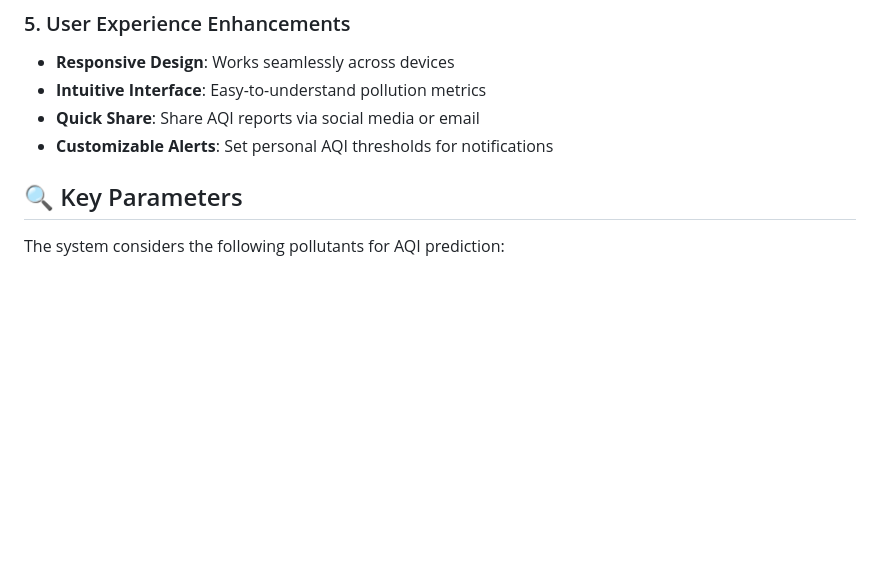
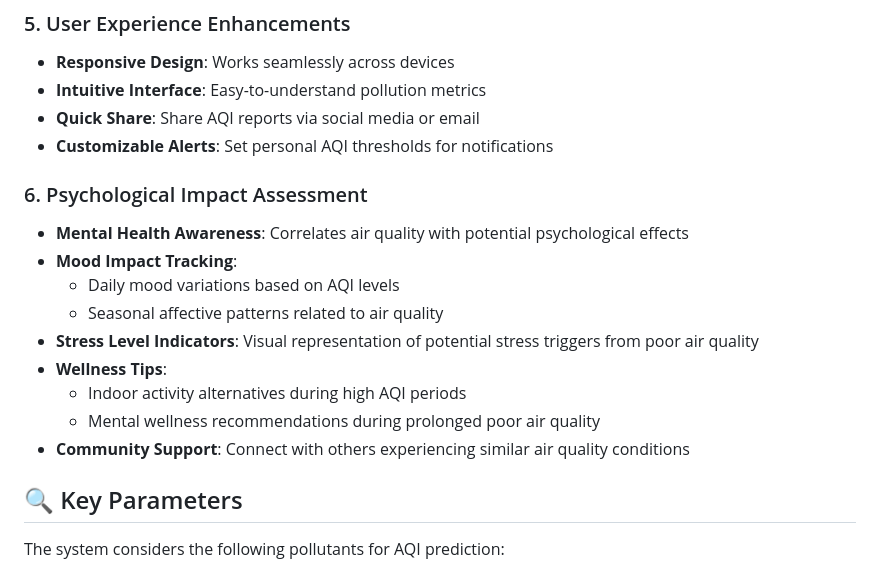
Before and after one commit to SahilAli987/AirQualityPrediction, a Markdown page: README.md, the part around the change. Rendered like a GitHub page; blank space fills up the shorter version.

Commit message:
Added psychological impact assessment to novelty features

```diff
--- a/README.md
+++ b/README.md
@@ -43,6 +43,17 @@ This repository contains a comprehensive Air Quality Index (AQI) prediction syst
 - **Intuitive Interface**: Easy-to-understand pollution metrics
 - **Quick Share**: Share AQI reports via social media or email
 - **Customizable Alerts**: Set personal AQI thresholds for notifications
+
+### 6. Psychological Impact Assessment
+- **Mental Health Awareness**: Correlates air quality with potential psychological effects
+- **Mood Impact Tracking**:
+  - Daily mood variations based on AQI levels
+  - Seasonal affective patterns related to air quality
+- **Stress Level Indicators**: Visual representation of potential stress triggers from poor air quality
+- **Wellness Tips**:
+  - Indoor activity alternatives during high AQI periods
+  - Mental wellness recommendations during prolonged poor air quality
+- **Community Support**: Connect with others experiencing similar air quality conditions
 
 ## 🔍 Key Parameters
 The system considers the following pollutants for AQI prediction:
```
